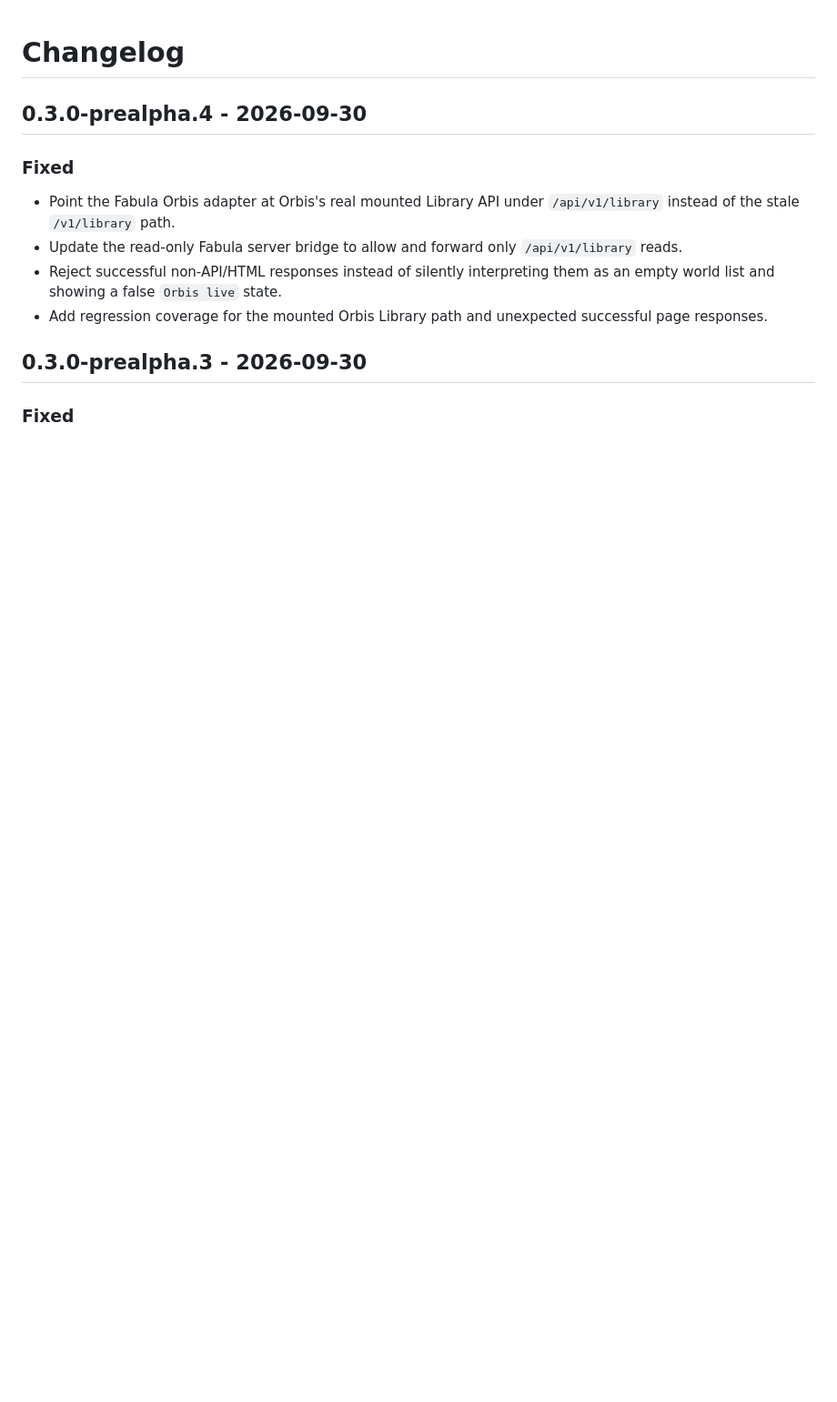
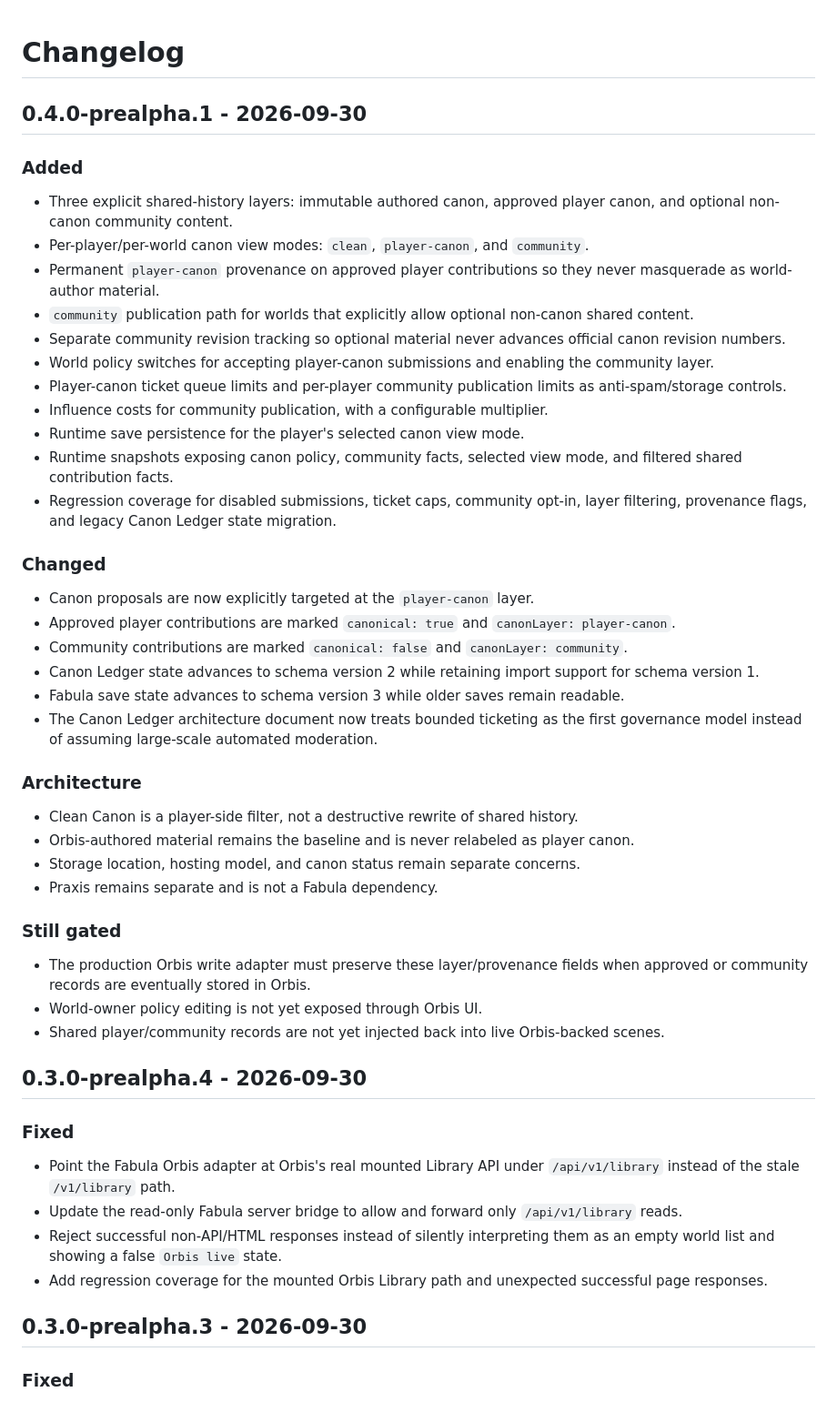
Before and after one commit to HowlingWhispers/HW-Fabula, a Markdown page: CHANGELOG.md, the part around the change. Shown at 91% size. Drawn GitHub-style; blank space fills up the shorter version.

Commit message:
docs: add Fabula 0.4 layered canon release notes

```diff
--- a/CHANGELOG.md
+++ b/CHANGELOG.md
@@ -1,4 +1,38 @@
 # Changelog
+
+## 0.4.0-prealpha.1 - 2026-09-30
+
+### Added
+- Three explicit shared-history layers: immutable authored canon, approved player canon, and optional non-canon community content.
+- Per-player/per-world canon view modes: `clean`, `player-canon`, and `community`.
+- Permanent `player-canon` provenance on approved player contributions so they never masquerade as world-author material.
+- `community` publication path for worlds that explicitly allow optional non-canon shared content.
+- Separate community revision tracking so optional material never advances official canon revision numbers.
+- World policy switches for accepting player-canon submissions and enabling the community layer.
+- Player-canon ticket queue limits and per-player community publication limits as anti-spam/storage controls.
+- Influence costs for community publication, with a configurable multiplier.
+- Runtime save persistence for the player's selected canon view mode.
+- Runtime snapshots exposing canon policy, community facts, selected view mode, and filtered shared contribution facts.
+- Regression coverage for disabled submissions, ticket caps, community opt-in, layer filtering, provenance flags, and legacy Canon Ledger state migration.
+
+### Changed
+- Canon proposals are now explicitly targeted at the `player-canon` layer.
+- Approved player contributions are marked `canonical: true` and `canonLayer: player-canon`.
+- Community contributions are marked `canonical: false` and `canonLayer: community`.
+- Canon Ledger state advances to schema version 2 while retaining import support for schema version 1.
+- Fabula save state advances to schema version 3 while older saves remain readable.
+- The Canon Ledger architecture document now treats bounded ticketing as the first governance model instead of assuming large-scale automated moderation.
+
+### Architecture
+- Clean Canon is a player-side filter, not a destructive rewrite of shared history.
+- Orbis-authored material remains the baseline and is never relabeled as player canon.
+- Storage location, hosting model, and canon status remain separate concerns.
+- Praxis remains separate and is not a Fabula dependency.
+
+### Still gated
+- The production Orbis write adapter must preserve these layer/provenance fields when approved or community records are eventually stored in Orbis.
+- World-owner policy editing is not yet exposed through Orbis UI.
+- Shared player/community records are not yet injected back into live Orbis-backed scenes.
 
 ## 0.3.0-prealpha.4 - 2026-09-30
 
```
